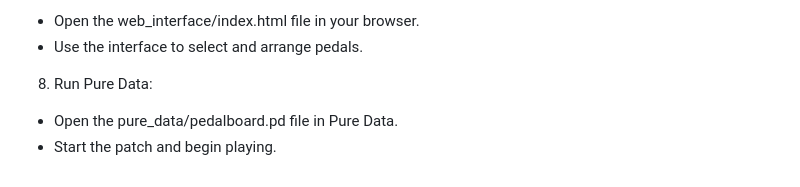
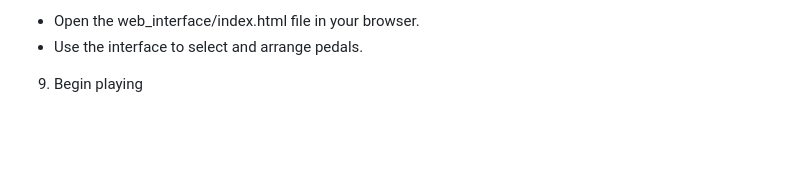
Before and after one commit to LucaPozzato/sense-pedal-board, a Markdown page: README.md, the part around one of its changes. Rendered like a GitHub page; blank space fills up the shorter version.

```diff
--- a/README.md
+++ b/README.md
@@ -75,7 +79,4 @@ Once the Nicla Sense Me is attached to your foot, the following gestures are rec
 - Open the web_interface/index.html file in your browser.
 - Use the interface to select and arrange pedals.
 
-8. Run Pure Data:
-
-- Open the pure_data/pedalboard.pd file in Pure Data.
-- Start the patch and begin playing.
+9. Begin playing
```
Also changed, not shown: other parts of README.md (+17 -13 lines).
